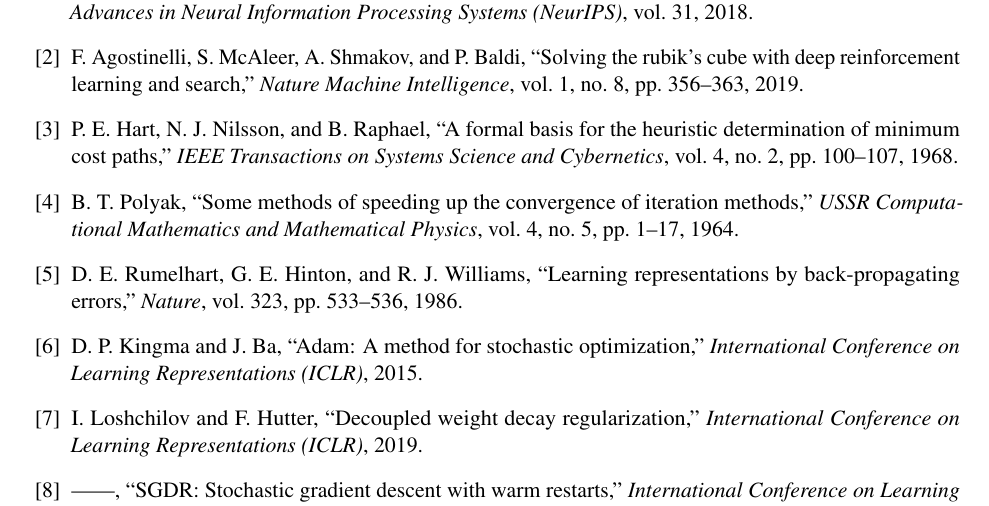
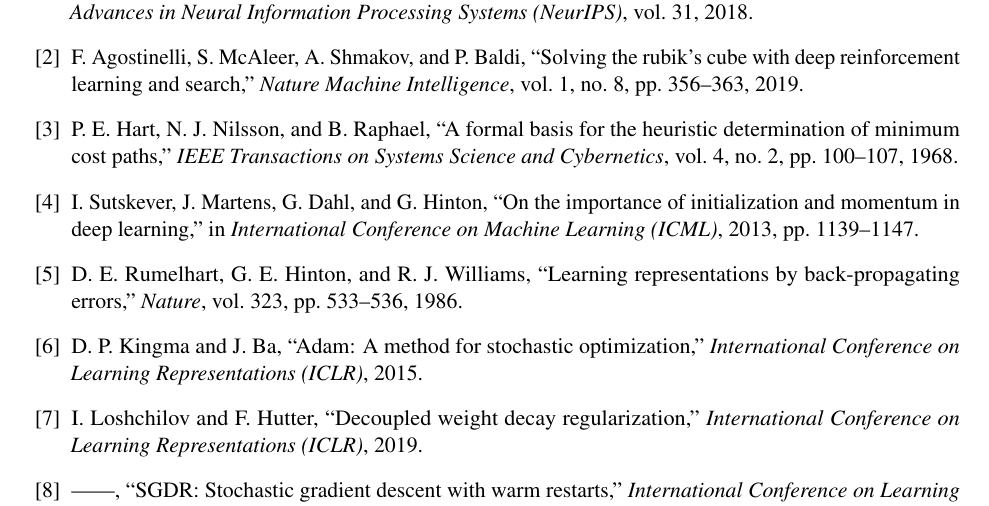
Before and after one commit to cole-mcguire/cube-interpretability, a LaTeX paper (optimization/report.tex, which reads optimization/references.bib): part of page 11 of 12, cut so that both start at the same text. Compiled offline with pdfLaTeX.

Commit message:
Replace Polyak (1964) with Sutskever et al. (2013) for momentum citation

```diff
--- a/optimization/references.bib
+++ b/optimization/references.bib
@@ -36,14 +36,12 @@
   year      = {1986},
 }
 
-@article{polyak1964momentum,
-  author    = {Polyak, Boris T.},
-  title     = {Some Methods of Speeding up the Convergence of Iteration Methods},
-  journal   = {USSR Computational Mathematics and Mathematical Physics},
-  volume    = {4},
-  number    = {5},
-  pages     = {1--17},
-  year      = {1964},
+@inproceedings{sutskever2013momentum,
+  author    = {Sutskever, Ilya and Martens, James and Dahl, George and Hinton, Geoffrey},
+  title     = {On the Importance of Initialization and Momentum in Deep Learning},
+  booktitle = {International Conference on Machine Learning (ICML)},
+  pages     = {1139--1147},
+  year      = {2013},
 }
 
 @article{hart1968astar,
```
Also changed, not shown: optimization/report.tex (+2 -2 lines), optimization/report.pdf.
